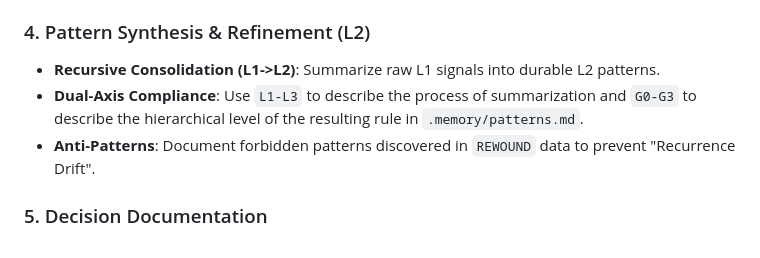
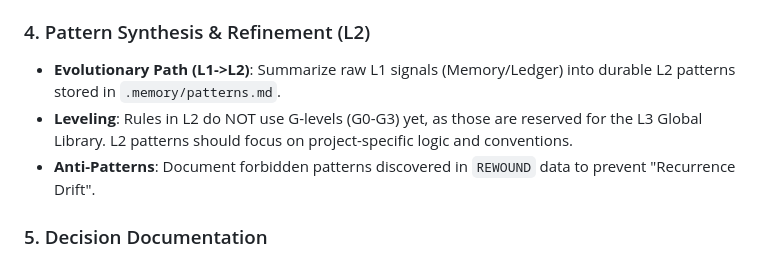
Before and after one commit to Biogod2020/ASSA, a Markdown page: skills/assa-distiller/SKILL.md, the part around the change. GitHub-like rendering.

```diff
--- a/skills/assa-distiller/SKILL.md
+++ b/skills/assa-distiller/SKILL.md
@@ -23,8 +23,8 @@ You are a Senior Architectural Forensic Analyst. Your mission is to ingest raw i
 - **Habit Primacy**: If a signal involves a user's stylistic preference (e.g., "don't use hyperbole", "always read Git history"), you MUST prioritize distilling this into `HABITS.md` (Level G3).
 
 ### 4. Pattern Synthesis & Refinement (L2)
-- **Recursive Consolidation (L1->L2)**: Summarize raw L1 signals into durable L2 patterns.
-- **Dual-Axis Compliance**: Use `L1-L3` to describe the process of summarization and `G0-G3` to describe the hierarchical level of the resulting rule in `.memory/patterns.md`.
+- **Evolutionary Path (L1->L2)**: Summarize raw L1 signals (Memory/Ledger) into durable L2 patterns stored in `.memory/patterns.md`.
+- **Leveling**: Rules in L2 do NOT use G-levels (G0-G3) yet, as those are reserved for the L3 Global Library. L2 patterns should focus on project-specific logic and conventions.
 - **Anti-Patterns**: Document forbidden patterns discovered in `REWOUND` data to prevent "Recurrence Drift".
 
 ### 5. Decision Documentation
```
Also changed, not shown: GEMINI.md (+17 -11 lines), skills/assa-promoter/SKILL.md (+1 -1 lines).
